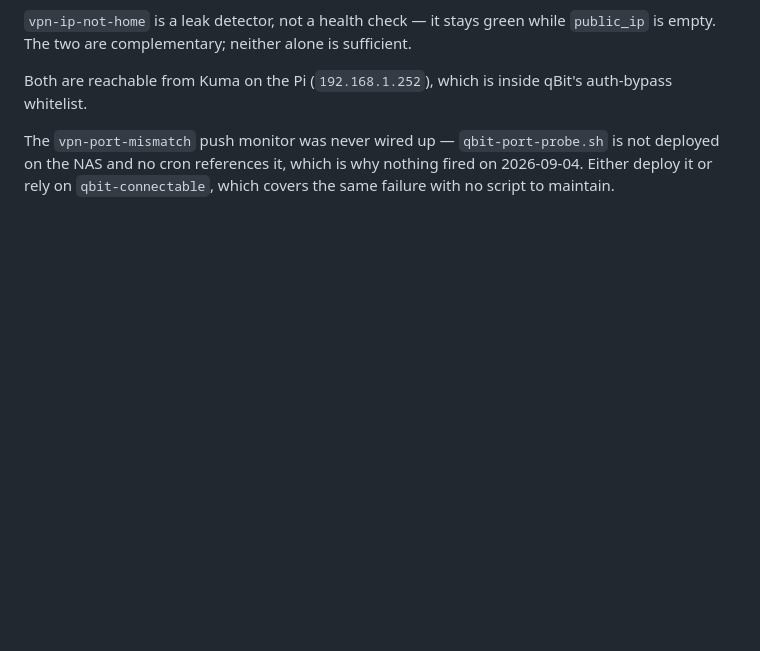
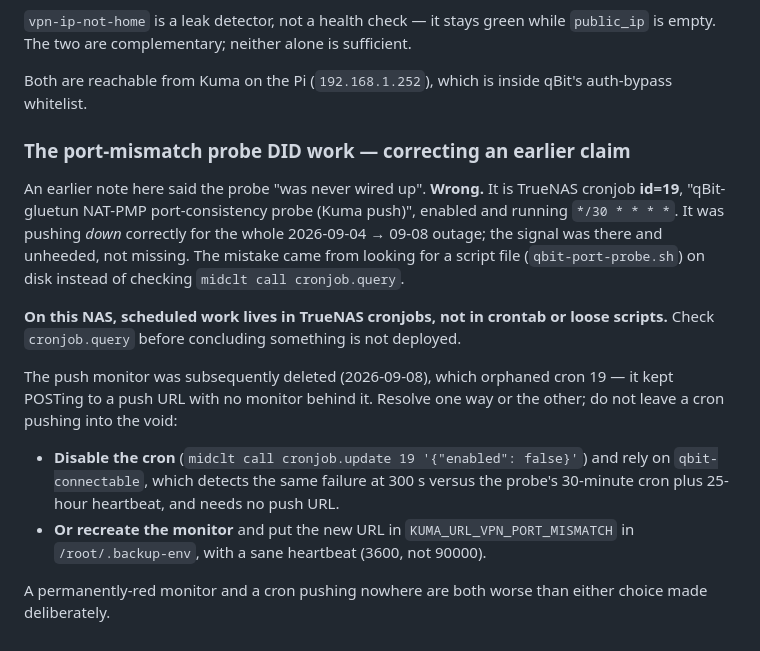
Before and after one commit to gOOrcio/mati-lab, a Markdown page: nas/vpn-stack/notes.md, the part around the change. Drawn GitHub-style; blank space fills up the shorter version.

Commit message:
fix(docs): the port-mismatch probe was deployed as cron 19, not missing
Corrects a wrong claim: the probe was never absent. It is TrueNAS cronjob
id=19 running every 30 minutes, and it pushed down correctly through the whole
2026-09-04 to 09-08 port-forward outage. The signal was there and unheeded.
The error came from looking for a script file on disk instead of checking
midclt cronjob.query -- on this NAS, scheduled work lives in TrueNAS cronjobs.

Deleting the push monitor has orphaned cron 19, which now POSTs to a dead
push URL. Records both resolutions and warns against leaving it.

Homebridge backup confirmed fixed (dir mtime Jun 21 -> Sep 8 13:20) after the
UI password was corrected in /root/.backup-env.

Co-Authored-By: Claude Opus 5 <noreply@anthropic.com>

```diff
--- a/nas/vpn-stack/notes.md
+++ b/nas/vpn-stack/notes.md
@@ -644,7 +644,27 @@ exactly what happened and went unnoticed for four days.
 Both are reachable from Kuma on the Pi (`192.168.1.252`), which is inside qBit's
 auth-bypass whitelist.
 
-The `vpn-port-mismatch` push monitor was never wired up — `qbit-port-probe.sh` is
-not deployed on the NAS and no cron references it, which is why nothing fired on
-2026-09-04. Either deploy it or rely on `qbit-connectable`, which covers the same
-failure with no script to maintain.
+### The port-mismatch probe DID work — correcting an earlier claim
+
+An earlier note here said the probe "was never wired up". **Wrong.** It is
+TrueNAS cronjob **id=19**, "qBit-gluetun NAT-PMP port-consistency probe (Kuma
+push)", enabled and running `*/30 * * * *`. It was pushing *down* correctly for
+the whole 2026-09-04 → 09-08 outage; the signal was there and unheeded, not
+missing. The mistake came from looking for a script file
+(`qbit-port-probe.sh`) on disk instead of checking `midclt call cronjob.query`.
+
+**On this NAS, scheduled work lives in TrueNAS cronjobs, not in crontab or loose
+scripts.** Check `cronjob.query` before concluding something is not deployed.
+
+The push monitor was subsequently deleted (2026-09-08), which orphaned cron 19 —
+it kept POSTing to a push URL with no monitor behind it. Resolve one way or the
+other; do not leave a cron pushing into the void:
+
+- **Disable the cron** (`midclt call cronjob.update 19 '{"enabled": false}'`) and
+  rely on `qbit-connectable`, which detects the same failure at 300 s versus the
+  probe's 30-minute cron plus 25-hour heartbeat, and needs no push URL.
+- **Or recreate the monitor** and put the new URL in `KUMA_URL_VPN_PORT_MISMATCH`
+  in `/root/.backup-env`, with a sane heartbeat (3600, not 90000).
+
+A permanently-red monitor and a cron pushing nowhere are both worse than either
+choice made deliberately.
```
Also changed, not shown: docs/followups.md (+1 -1 lines).
